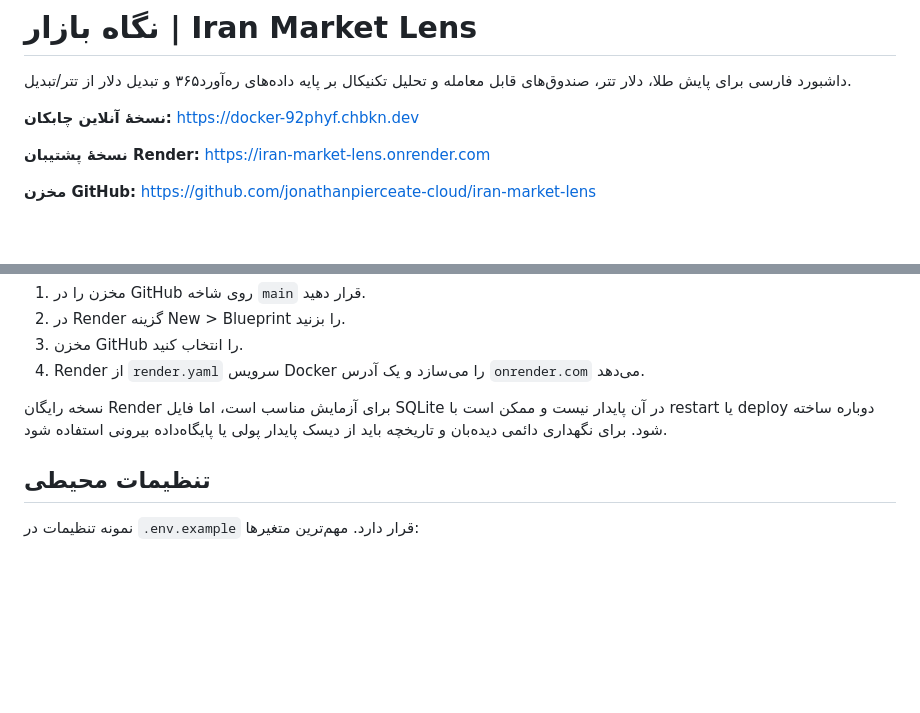
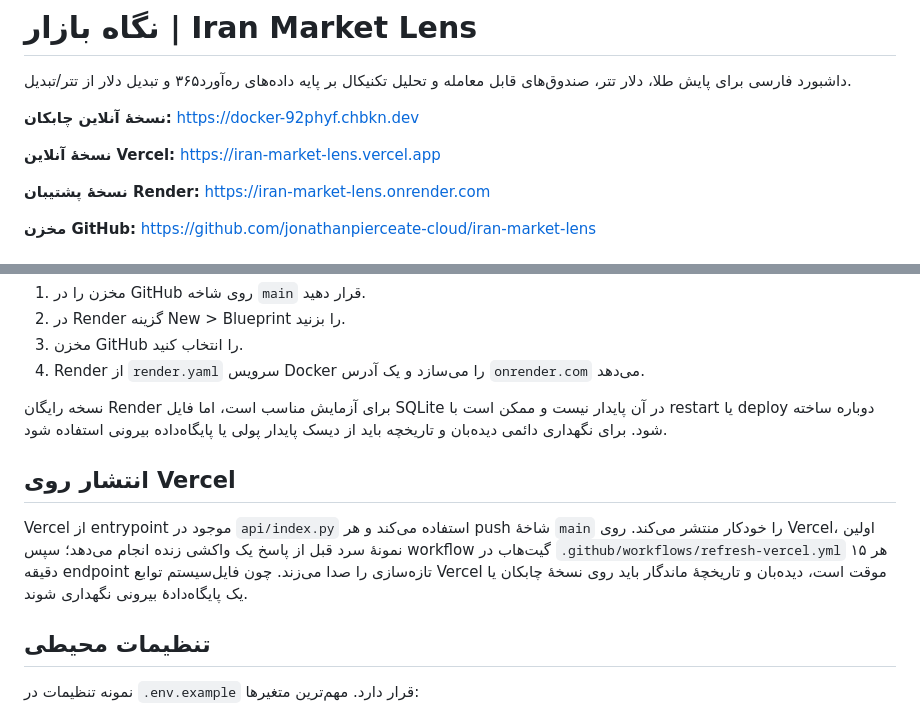
Before and after one commit to jonathanpierceate-cloud/iran-market-lens, a Markdown page: README.md, 2 parts joined by grey strips. Drawn GitHub-style; blank space fills up the shorter version.

Commit message:
Document Vercel deployment and refresh schedule

```diff
--- a/README.md
+++ b/README.md
@@ -3,6 +3,8 @@
 داشبورد فارسی برای پایش طلا، دلار تتر، صندوق‌های قابل معامله و تحلیل تکنیکال بر پایه داده‌های ره‌آورد۳۶۵ و تبدیل دلار از تتر/تبدیل.
 
 **نسخهٔ آنلاین چابکان:** https://docker-92phyf.chbkn.dev
+
+**نسخهٔ آنلاین Vercel:** https://iran-market-lens.vercel.app
 
 **نسخهٔ پشتیبان Render:** https://iran-market-lens.onrender.com
 
@@ -61,6 +63,10 @@ Dockerfile به‌صورت خودکار از متغیر `PORT` استفاده م
 
 نسخه رایگان Render برای آزمایش مناسب است، اما فایل SQLite در آن پایدار نیست و ممکن است با restart یا deploy دوباره ساخته شود. برای نگهداری دائمی دیده‌بان و تاریخچه باید از دیسک پایدار پولی یا پایگاه‌داده بیرونی استفاده شود.
 
+## انتشار روی Vercel
+
+Vercel از entrypoint موجود در `api/index.py` استفاده می‌کند و هر push شاخهٔ `main` را خودکار منتشر می‌کند. روی Vercel، اولین نمونهٔ سرد قبل از پاسخ یک واکشی زنده انجام می‌دهد؛ سپس workflow گیت‌هاب در `.github/workflows/refresh-vercel.yml` هر ۱۵ دقیقه endpoint تازه‌سازی را صدا می‌زند. چون فایل‌سیستم توابع Vercel موقت است، دیده‌بان و تاریخچهٔ ماندگار باید روی نسخهٔ چابکان یا یک پایگاه‌دادهٔ بیرونی نگهداری شوند.
+
 ## تنظیمات محیطی
 
 نمونه تنظیمات در `.env.example` قرار دارد. مهم‌ترین متغیرها:
```
